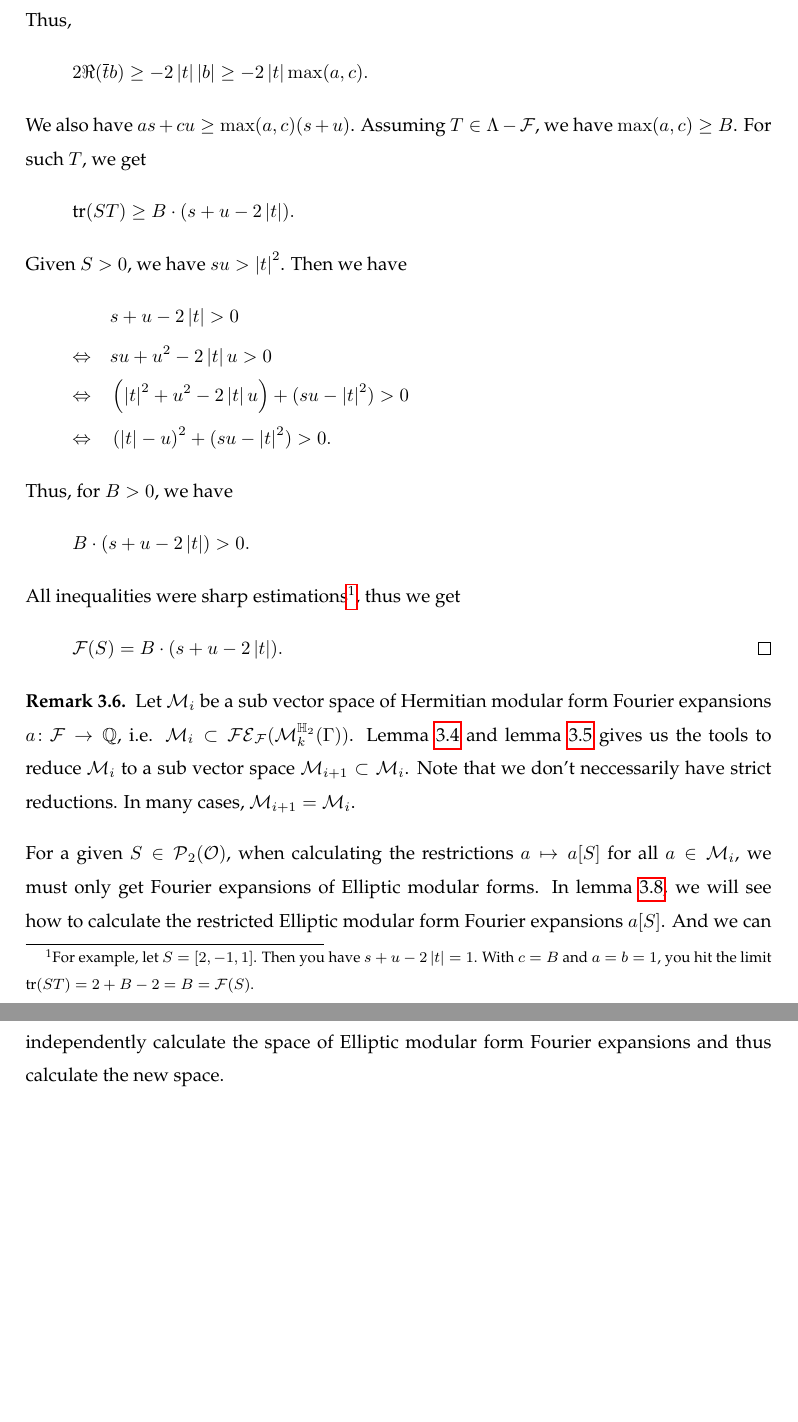
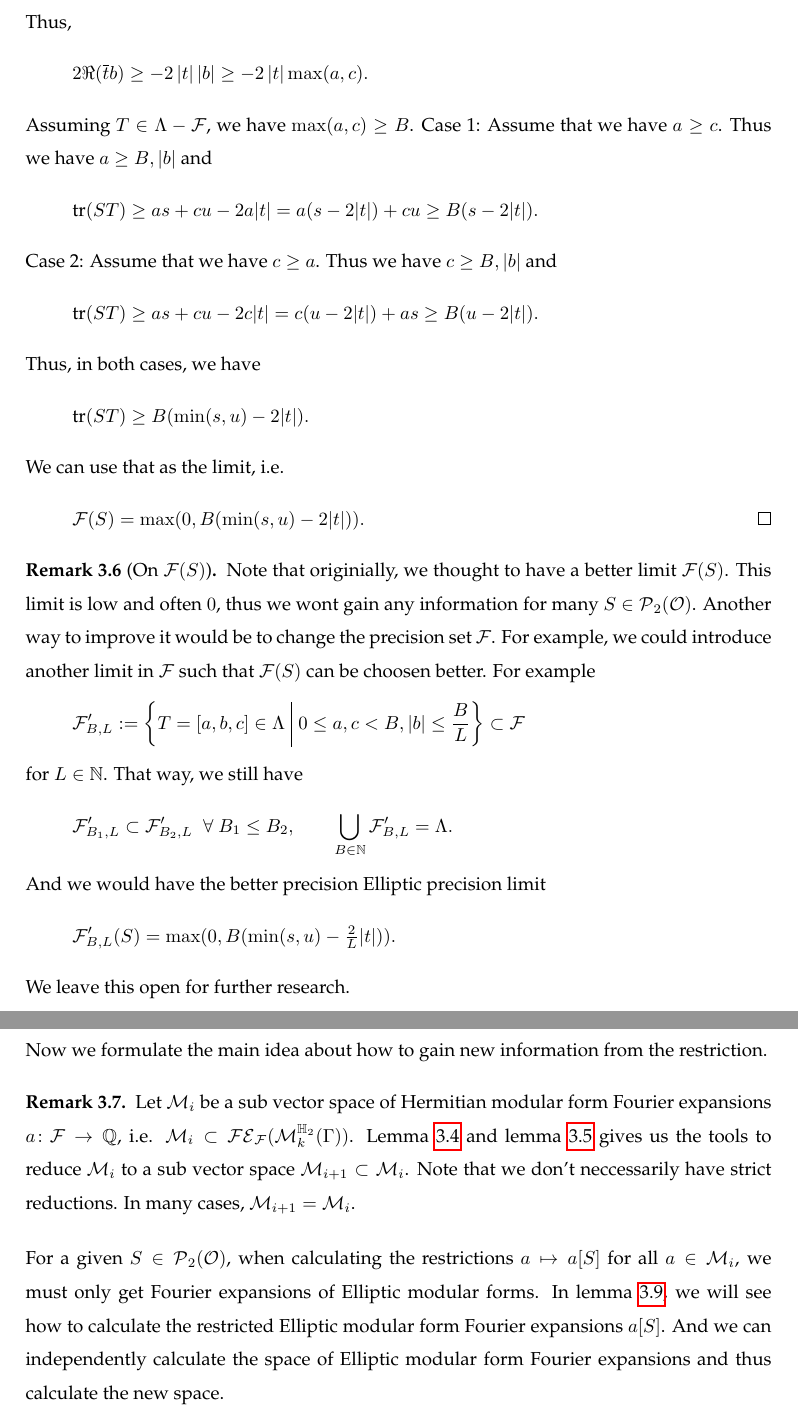
Before and after one commit to albertz/diplom-thesis-math, a LaTeX document (index.tex, which reads theory.tex): two parts of pages 16 and 17 of 46, joined at a grey line, cut so that both start at the same text, the shorter picture padded with empty space. Compiled offline with pdfLaTeX.

Commit message:
more. on \F(S)

```diff
--- a/theory.tex
+++ b/theory.tex
@@ -196,23 +197,45 @@ Because $T \ge 0$, we have $ac \ge \left| b \right|^2$ and thus
 \[ \left| b \right| \le \sqrt{ac} \le \max(a,c). \]
 Thus,
 \[ 2 \Re(\overline{t} b) \ge -2 \left| t \right| \left| b \right| \ge -2 \left| t \right| \max(a,c). \]
-We also have $as + cu \ge \max(a,c) (s + u)$. Assuming $T \in \Lambda - \F$, we have $\max(a,c) \ge B$. For such $T$, we get
-\[ \tr(ST) \ge B \cdot (s + u - 2 \left| t \right|) . \]
-Given $S > 0$, we have $su > \left| t \right|^2$. Then we have
-\begin{align*}
-& s + u - 2 \left| t \right| > 0 \\
-\Leftrightarrow \quad & su + u^2 - 2 \left| t \right| u > 0 \\
-\Leftrightarrow \quad & \left( \left|t\right|^2 + u^2 - 2 \left| t \right| u \right) + (su - \left|t \right|^2) > 0 \\
-\Leftrightarrow \quad & \left(\left| t \right| - u \right)^2 + (su - \left| t \right|^2) > 0 .
-\end{align*}
-Thus, for $B > 0$, we have
-\[ B \cdot (s + u - 2 \left| t \right|) > 0 . \]
-All inequalities were sharp estimations\footnote{For example, let $S=[2,-1,1]$. Then you have $s+u-2 \left| t \right| = 1$. With $c=B$ and $a=b=1$, you hit the limit $\tr(S T) = 2 + B - 2 = B = \FPrecisionLimit{S}$. }, %
-thus we get
-\[ \FPrecisionLimit{S} = B \cdot (s + u - 2 \left| t \right|) . \qedhere \]
+%We also have $as + cu \ge \max(a,c) (s + u)$.%WRONG!
+Assuming $T \in \Lambda - \F$, we have $\max(a,c) \ge B$.
+Case 1: Assume that we have $a \ge c$. Thus we have $a \ge B, |b|$ and
+\[\tr(ST) \ge as + cu - 2a |t| = a(s - 2|t|)+ cu \ge B(s - 2 |t|) . \]
+Case 2: Assume that we have $c \ge a$. Thus we have $c \ge B, |b|$ and
+\[\tr(ST) \ge as + cu - 2 c |t| = c(u - 2|t|)+ as \ge B(u - 2 |t|) . \]
+Thus, in both cases, we have
+\[\tr(ST) \ge B(\min(s,u) - 2 |t|) . \]
+We can use that as the limit, i.e.
+\[ \FPrecisionLimit{S} = \max(0, B(\min(s,u) - 2 |t|)) . \qedhere \]
+%For such $T$, we get
+%\[ \tr(ST) \ge B \cdot (s + u - 2 \left| t \right|) . \] % WRONG!
+%not relevant:
+%Given $S > 0$, we have $su > \left| t \right|^2$. Then we have
+%\begin{align*}
+%& s + u - 2 \left| t \right| > 0 \\
+%\Leftrightarrow \quad & su + u^2 - 2 \left| t \right| u > 0 \\
+%\Leftrightarrow \quad & \left( \left|t\right|^2 + u^2 - 2 \left| t \right| u \right) + (su - \left|t \right|^2) > 0 \\
+%\Leftrightarrow \quad & \left(\left| t \right| - u \right)^2 + (su - \left| t \right|^2) > 0 .
+%\end{align*}
+%Thus, for $B > 0$, we have
+%\[ B \cdot (s + u - 2 \left| t \right|) > 0 . \]
+%All inequalities were sharp estimations\footnote{For example, let $S=[2,-1,1]$. Then you have $s+u-2 \left| t \right| = 1$. With $c=B$ and $a=b=1$, you hit the limit $\tr(S T) = 2 + B - 2 = B = \FPrecisionLimit{S}$. }, %
+%thus we get
+%\[ \FPrecisionLimit{S} = B \cdot (s + u - 2 \left| t \right|) . \qedhere \] %WRONG!
 \endproof
 \end{lemma}
+\begin{remark}[On $\FPrecisionLimit{S}$]
+% 10.6. \F(S) limit
+Note that originially, we thought to have a better limit $\FPrecisionLimit{S}$. This limit is low and often $0$, thus we wont gain any information for many $S \in \PM_2(\curlO)$. Another way to improve it would be to change the precision set $\F$. For example, we could introduce another limit in $\F$ such that $\FPrecisionLimit{S}$ can be choosen better. For example
+\[ \F'_{B,L} := \Set{T = [a,b,c] \in \Lambda}{0 \le a,c < B, |b| \le \frac{B}{L}} \subset \F \]
+for $L \in \N$. That way, we still have
+\[ \F'_{B_1,L} \subset \F'_{B_2,L} \;\; \forall\ B_1 \le B_2, \quad\quad \bigcup_{B \in \N} \F'_{B,L} = \Lambda . \]
+And we would have the better precision Elliptic precision limit
+\[ \F'_{B,L}(S) = \max(0, B (\min(s,u) - \tfrac{2}{L} |t|) ) . \]
+We leave this open for further research.
+\end{remark}
 
+Now we formulate the main idea about how to gain new information from the restriction.
 \begin{remark}
 \label{remark:algo-mainstep1}
 Let $\mathcal{M}_i$ be a sub vector space of Hermitian modular form Fourier expansions $a \colon \F \rightarrow \Q$, i.e. $\mathcal{M}_i \subset \FE_\F(\HSpace{k}{\Gamma})$.
```
Also changed, not shown: theory.tex (3 more changed lines).
